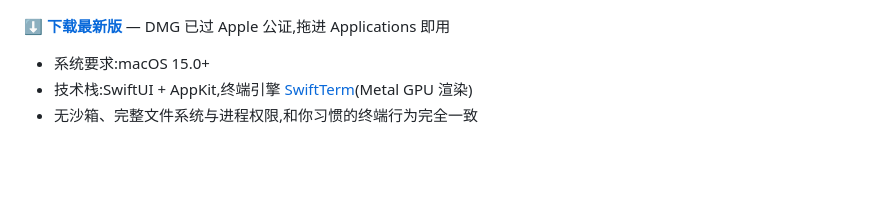
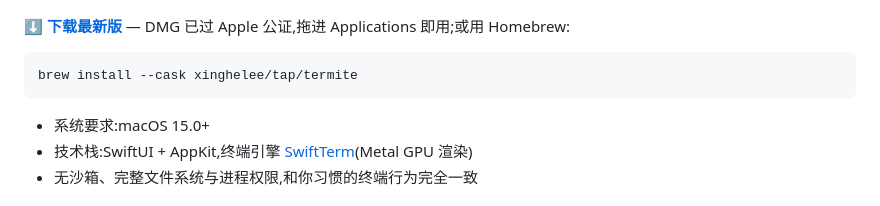
Before and after one commit to xinghelee/Termite, a Markdown page: README.md, the part around the change. Drawn GitHub-style; blank space fills up the shorter version.

Commit message:
README 增加 Homebrew 安装方式
Co-Authored-By: Claude Opus 4.8 (1M context) <noreply@anthropic.com>
Claude-Session: https://claude.ai/code/session_016eWcKxh8ktvV9VcY9edLbg

````diff
--- a/README.md
+++ b/README.md
@@ -4,7 +4,11 @@ macOS 原生终端。体验对标 Ghostty,靠**原生 SwiftUI 质感 + 深度 sh
 
 ![Termite 截图](docs/screenshot.png)
 
-**[⬇️ 下载最新版](https://github.com/xinghelee/Termite/releases/latest)** — DMG 已过 Apple 公证,拖进 Applications 即用
+**[⬇️ 下载最新版](https://github.com/xinghelee/Termite/releases/latest)** — DMG 已过 Apple 公证,拖进 Applications 即用;或用 Homebrew:
+
+```sh
+brew install --cask xinghelee/tap/termite
+```
 
 - 系统要求:macOS 15.0+
 - 技术栈:SwiftUI + AppKit,终端引擎 [SwiftTerm](https://github.com/migueldeicaza/SwiftTerm)(Metal GPU 渲染)
````
